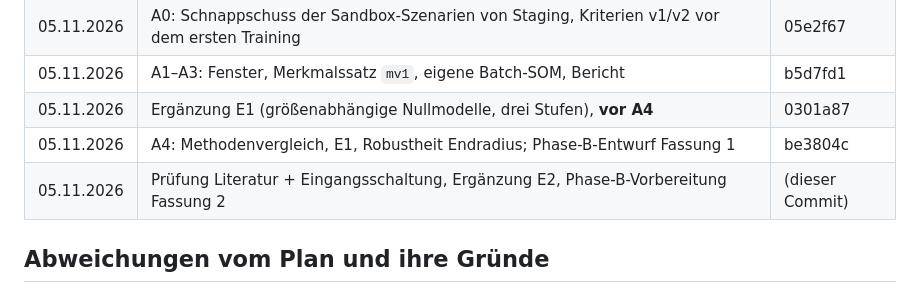
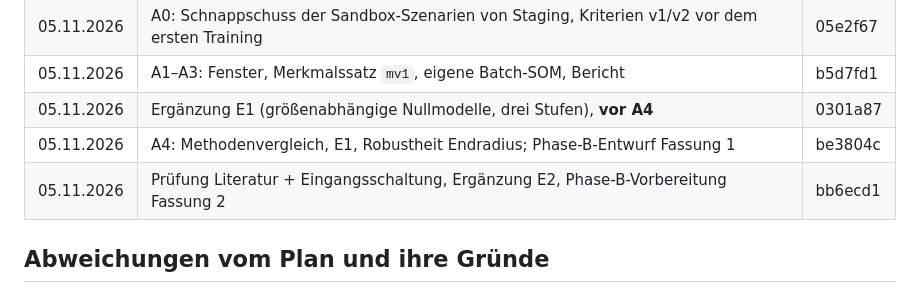
Before and after one commit to starvolution-lgtm/openmyconet, a Markdown page: analyse/musicminer/VERLAUF.md, the part around the change. Rendered like a GitHub page.

Commit message:
Analyse: Verlauf mit Commit-Kennung E2
Co-Authored-By: Claude Opus 5.5 <noreply@anthropic.com>

```diff
--- a/analyse/musicminer/VERLAUF.md
+++ b/analyse/musicminer/VERLAUF.md
@@ -13,7 +13,7 @@ beziehen sich auf **Simulationsdaten** (Phase A) bzw. **synthetische Signale** (
 | 05.11.2026 | A1–A3: Fenster, Merkmalssatz `mv1`, eigene Batch-SOM, Bericht | b5d7fd1 |
 | 05.11.2026 | Ergänzung E1 (größenabhängige Nullmodelle, drei Stufen), **vor A4** | 0301a87 |
 | 05.11.2026 | A4: Methodenvergleich, E1, Robustheit Endradius; Phase-B-Entwurf Fassung 1 | be3804c |
-| 05.11.2026 | Prüfung Literatur + Eingangsschaltung, Ergänzung E2, Phase-B-Vorbereitung Fassung 2 | (dieser Commit) |
+| 05.11.2026 | Prüfung Literatur + Eingangsschaltung, Ergänzung E2, Phase-B-Vorbereitung Fassung 2 | bb6ecd1 |
 
 ## Abweichungen vom Plan und ihre Gründe
 
```
